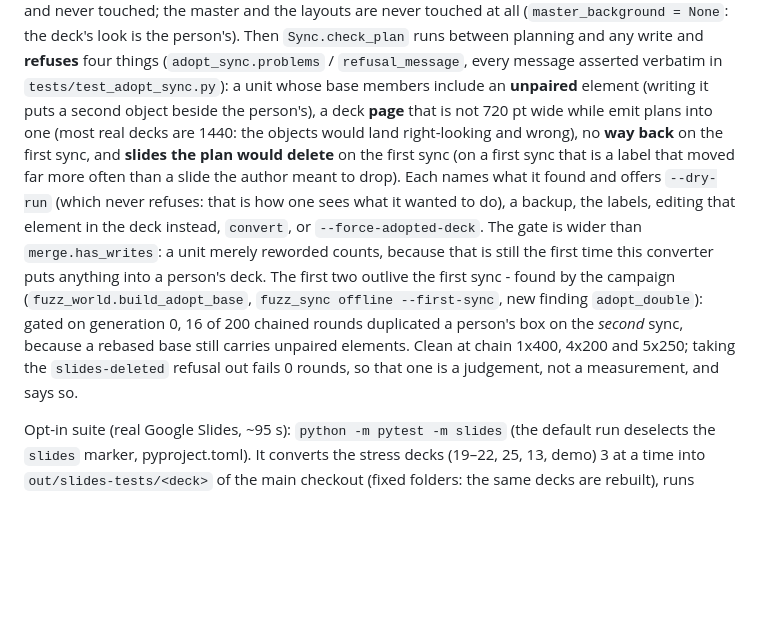
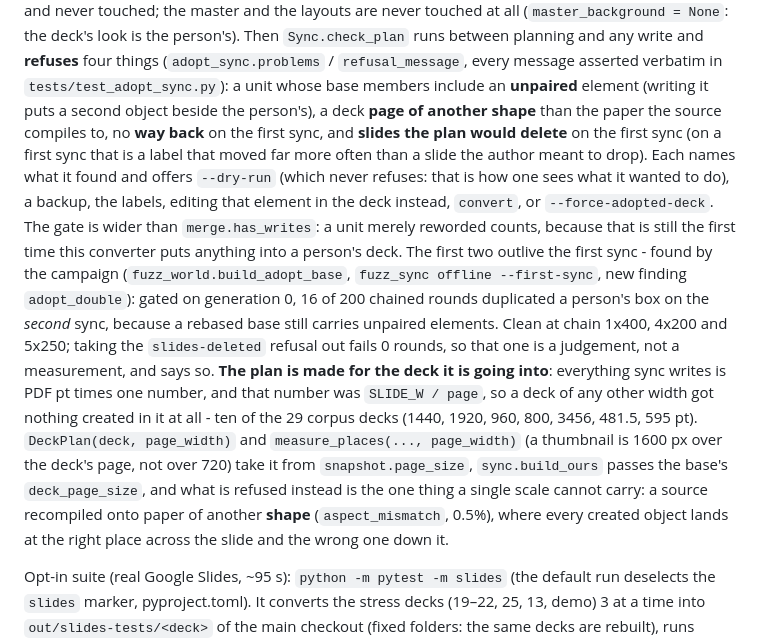
Before and after one commit to borithefirst/beamer2slides, a Markdown page: CLAUDE.md, the part around the change. Drawn GitHub-style; blank space fills up the shorter version.

Commit message:
Write down that the plan follows the deck s page
Co-Authored-By: Claude Opus 5 <noreply@anthropic.com>

```diff
--- a/CLAUDE.md
+++ b/CLAUDE.md
@@ -674,8 +674,8 @@ are never touched at all (`master_background = None`: the deck's look is the per
 Then `Sync.check_plan` runs between planning and any write and **refuses** four things
 (`adopt_sync.problems` / `refusal_message`, every message asserted verbatim in `tests/test_adopt_sync.py`):
 a unit whose base members include an **unpaired** element (writing it puts a second object beside the
-person's), a deck **page** that is not 720 pt wide while emit plans into one (most real decks are 1440:
-the objects would land right-looking and wrong), no **way back** on the first sync, and **slides the
+person's), a deck **page of another shape** than the paper the source compiles to, no **way back** on
+the first sync, and **slides the
 plan would delete** on the first sync (on a first sync that is a label that moved far more often than a
 slide the author meant to drop). Each names what it found and offers `--dry-run` (which never refuses:
 that is how one sees what it wanted to do), a backup, the labels, editing that element in the deck
@@ -686,6 +686,14 @@ The first two outlive the first sync - found by the campaign (`fuzz_world.build_
 rounds duplicated a person's box on the *second* sync, because a rebased base still carries unpaired
 elements. Clean at chain 1x400, 4x200 and 5x250; taking the `slides-deleted` refusal out fails 0 rounds,
 so that one is a judgement, not a measurement, and says so.
+**The plan is made for the deck it is going into**: everything sync writes is PDF pt times one number,
+and that number was `SLIDE_W / page`, so a deck of any other width got nothing created in it at all -
+ten of the 29 corpus decks (1440, 1920, 960, 800, 3456, 481.5, 595 pt). `DeckPlan(deck, page_width)`
+and `measure_places(..., page_width)` (a thumbnail is 1600 px over the deck's page, not over 720) take
+it from `snapshot.page_size`, `sync.build_ours` passes the base's `deck_page_size`, and what is refused
+instead is the one thing a single scale cannot carry: a source recompiled onto paper of another
+**shape** (`aspect_mismatch`, 0.5%), where every created object lands at the right place across the
+slide and the wrong one down it.
 
 Opt-in suite (real Google Slides, ~95 s): `python -m pytest -m slides` (the default run deselects
 the `slides` marker, pyproject.toml). It converts the stress decks (19–22, 25, 13, demo) 3 at a
```
